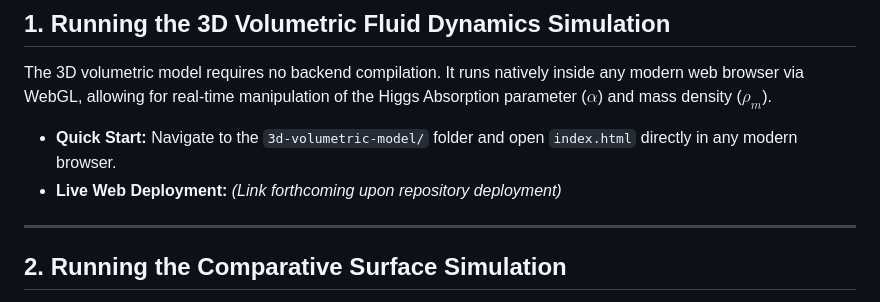
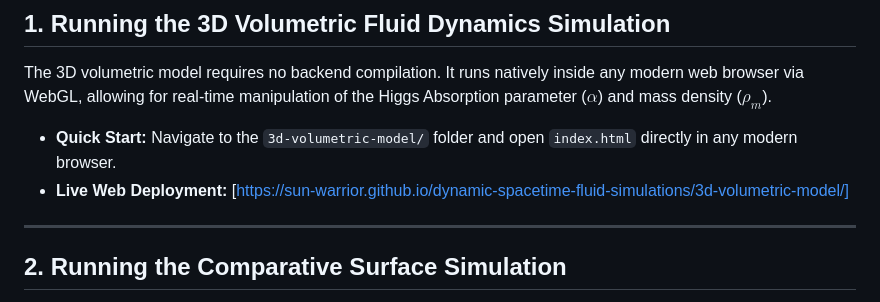
Before and after one commit to sun-warrior/dynamic-spacetime-fluid-simulations, a Markdown page: README.md, the part around the change. GitHub-like rendering.

```diff
--- a/README.md
+++ b/README.md
@@ -27,7 +27,7 @@ The repository is divided into distinct computational architectures designed to
 The 3D volumetric model requires no backend compilation. It runs natively inside any modern web browser via WebGL, allowing for real-time manipulation of the Higgs Absorption parameter ($\alpha$) and mass density ($\rho_m$).
 
 * **Quick Start:** Navigate to the `3d-volumetric-model/` folder and open `index.html` directly in any modern browser.
-* **Live Web Deployment:** *(Link forthcoming upon repository deployment)*
+* **Live Web Deployment:** [https://sun-warrior.github.io/dynamic-spacetime-fluid-simulations/3d-volumetric-model/]
 
 ---
 
```
